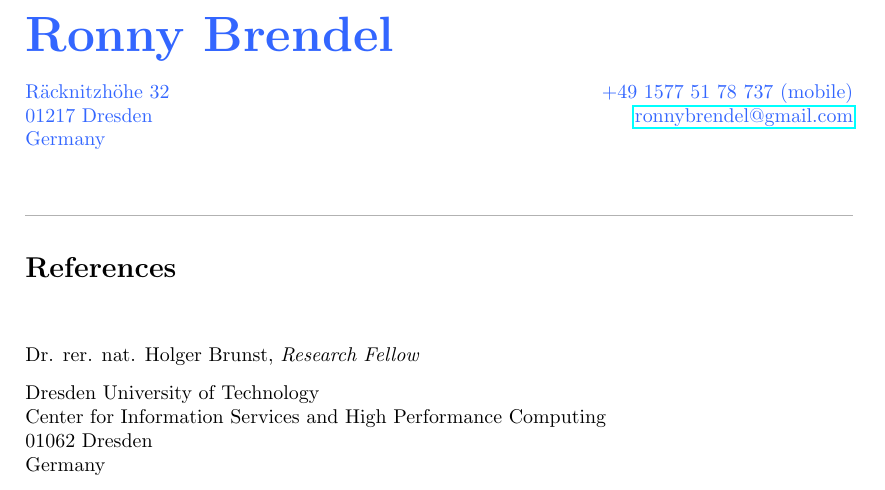
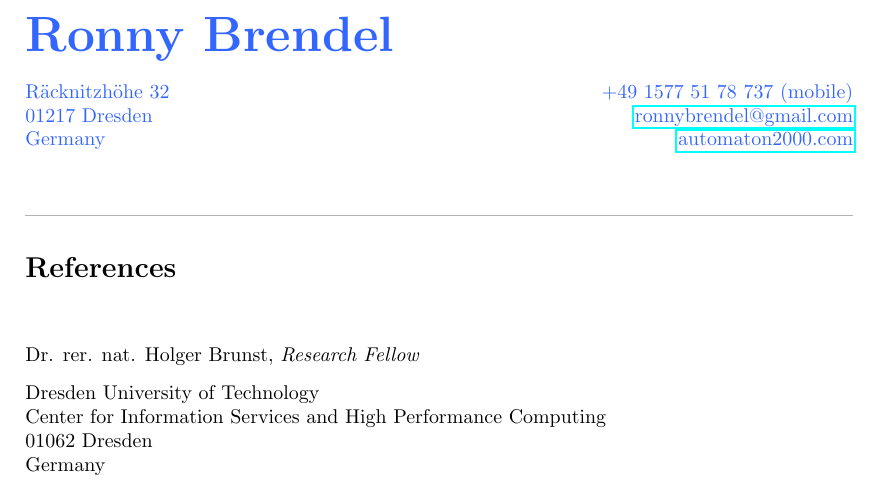
Before and after one commit to hydroo/curriculum-vitae, a LaTeX document (en-ref.tex, which reads en-header.tex): part of the page, cut so that both start at the same text. Compiled offline with pdfLaTeX.

Commit message:
added my website to header

```diff
--- a/en-header.tex
+++ b/en-header.tex
@@ -4,7 +4,7 @@
 
 	R\"acknitzh\"ohe 32 \hfill +49 1577 51 78 737 (mobile)\\
 	01217 Dresden \hfill \href{mailto:ronnybrendel@gmail.com}{ronnybrendel@gmail.com}\\
-	Germany \hfill
+	Germany \hfill \href{http://automaton2000.com}{automaton2000.com}
 
 \color{black}
 
```
Also changed, not shown: de-header.tex (+1 -1 lines).
